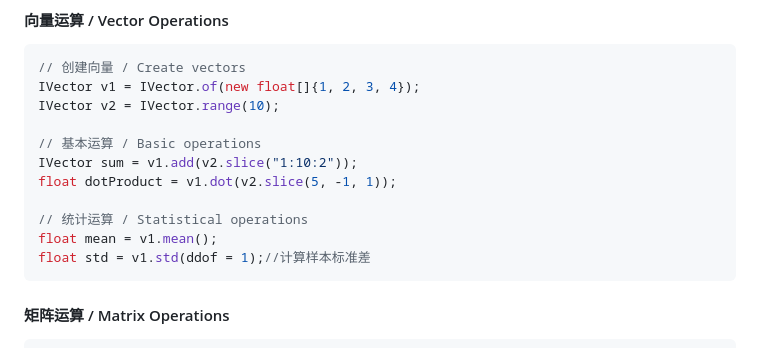
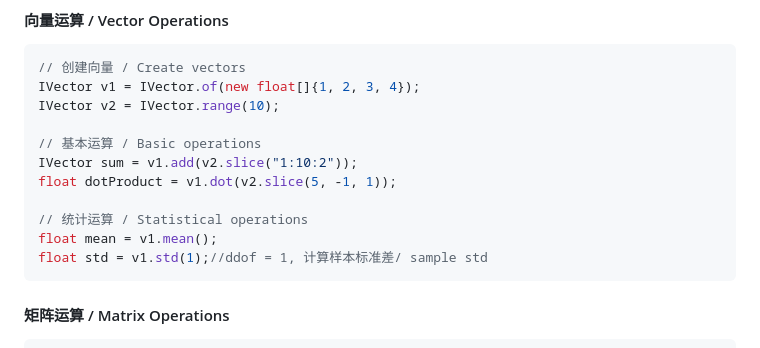
Before and after one commit to ScaleFree-Tech/yishape-math, a Markdown page: README.md, the part around the change. Rendered like a GitHub page.

````diff
--- a/README.md
+++ b/README.md
@@ -138,7 +138,7 @@ float dotProduct = v1.dot(v2.slice(5, -1, 1));
 
 // 统计运算 / Statistical operations
 float mean = v1.mean();
-float std = v1.std(ddof = 1);//计算样本标准差
+float std = v1.std(1);//ddof = 1, 计算样本标准差/ sample std
 ```
 
 #### 矩阵运算 / Matrix Operations
````
